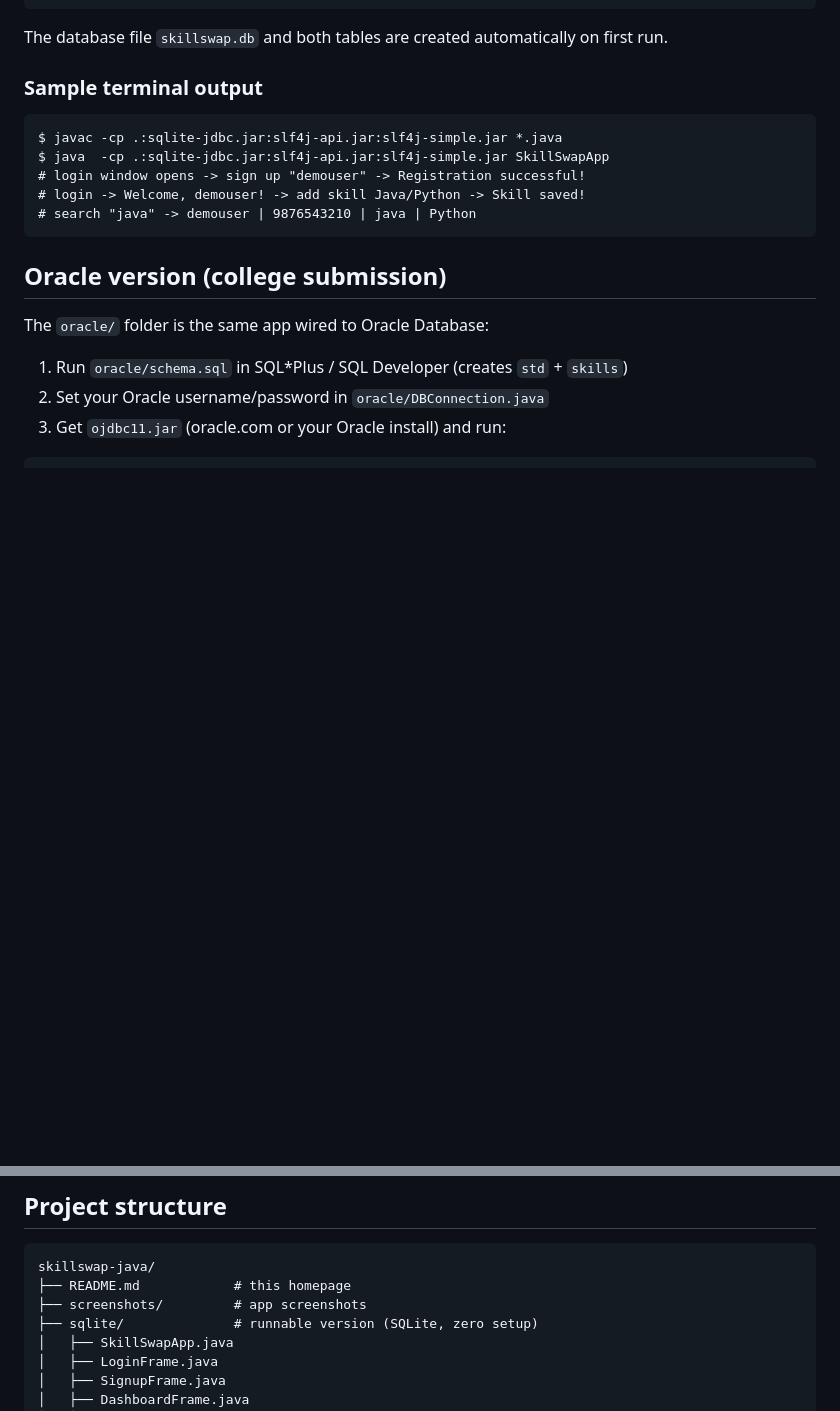
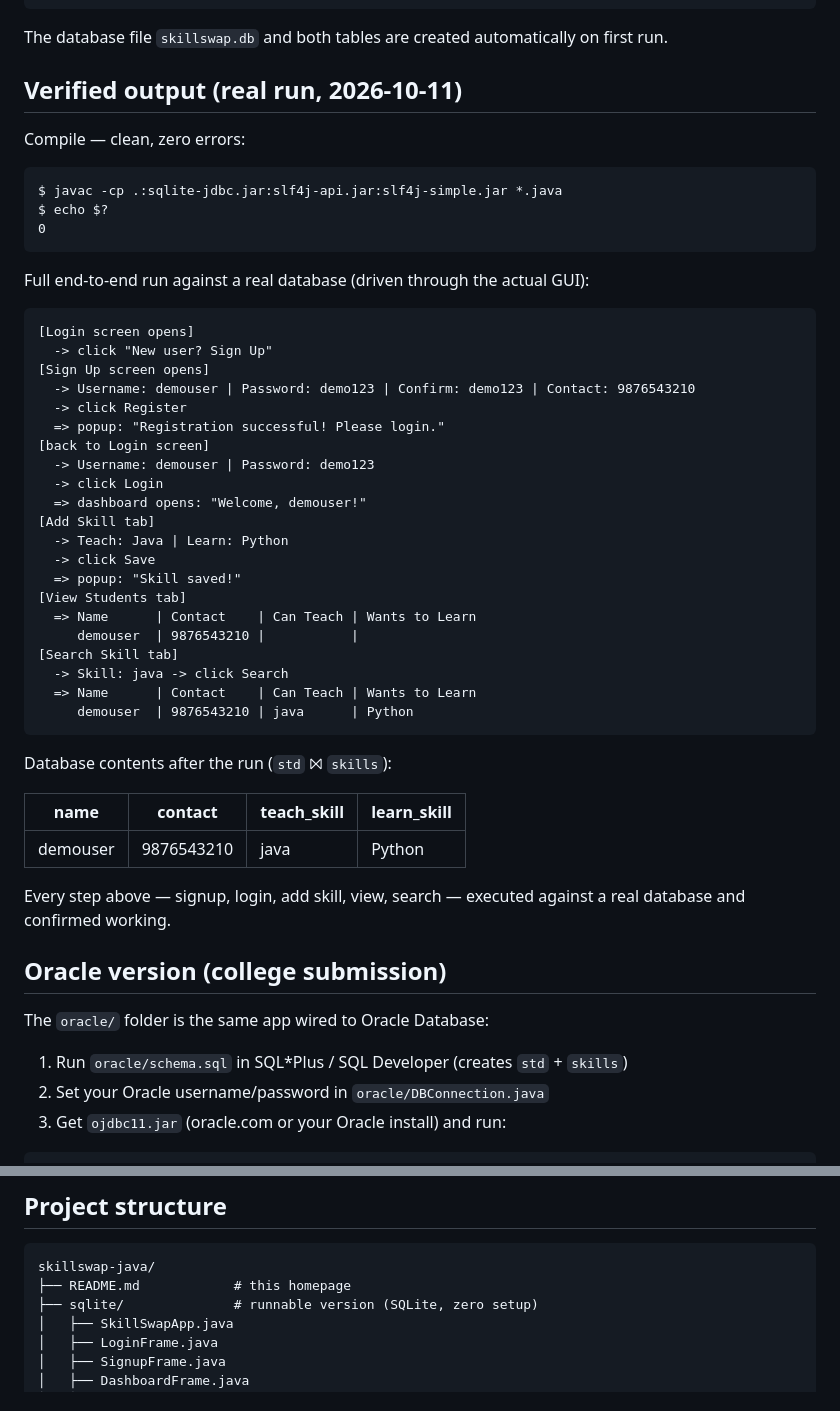
Before and after one commit to HARI30015/skillswap-java, a Markdown page: README.md, 2 parts joined by grey strips. Drawn GitHub-style; blank space fills up the shorter version.

Commit message:
Homepage: verified run output and docs

````diff
--- a/README.md
+++ b/README.md
@@ -68,15 +46,50 @@ java  -cp .;sqlite-jdbc.jar;slf4j-api.jar;slf4j-simple.jar SkillSwapApp
 
 The database file `skillswap.db` and both tables are created automatically on first run.
 
-### Sample terminal output
+## Verified output (real run, 2026-10-11)
+
+Compile — clean, zero errors:
 
 ```
 $ javac -cp .:sqlite-jdbc.jar:slf4j-api.jar:slf4j-simple.jar *.java
-$ java  -cp .:sqlite-jdbc.jar:slf4j-api.jar:slf4j-simple.jar SkillSwapApp
-# login window opens -> sign up "demouser" -> Registration successful!
-# login -> Welcome, demouser! -> add skill Java/Python -> Skill saved!
-# search "java" -> demouser | 9876543210 | java | Python
+$ echo $?
+0
 ```
+
+Full end-to-end run against a real database (driven through the actual GUI):
+
+```
+[Login screen opens]
+  -> click "New user? Sign Up"
+[Sign Up screen opens]
+  -> Username: demouser | Password: demo123 | Confirm: demo123 | Contact: 9876543210
+  -> click Register
+  => popup: "Registration successful! Please login."
+[back to Login screen]
+  -> Username: demouser | Password: demo123
+  -> click Login
+  => dashboard opens: "Welcome, demouser!"
+[Add Skill tab]
+  -> Teach: Java | Learn: Python
+  -> click Save
+  => popup: "Skill saved!"
+[View Students tab]
+  => Name      | Contact    | Can Teach | Wants to Learn
+     demouser  | 9876543210 |           |
+[Search Skill tab]
+  -> Skill: java -> click Search
+  => Name      | Contact    | Can Teach | Wants to Learn
+     demouser  | 9876543210 | java      | Python
+```
+
+Database contents after the run (`std` ⨝ `skills`):
+
+| name     | contact    | teach_skill | learn_skill |
+|----------|------------|-------------|-------------|
+| demouser | 9876543210 | java        | Python      |
+
+Every step above — signup, login, add skill, view, search — executed against
+a real database and confirmed working.
 
 ## Oracle version (college submission)
 
@@ -96,7 +109,6 @@ java  -cp .:ojdbc11.jar SkillSwapApp
 ```
 skillswap-java/
 ├── README.md            # this homepage
-├── screenshots/         # app screenshots
 ├── sqlite/              # runnable version (SQLite, zero setup)
 │   ├── SkillSwapApp.java
 │   ├── LoginFrame.java
````
Also changed, not shown: other parts of README.md (+0 -22 lines).
